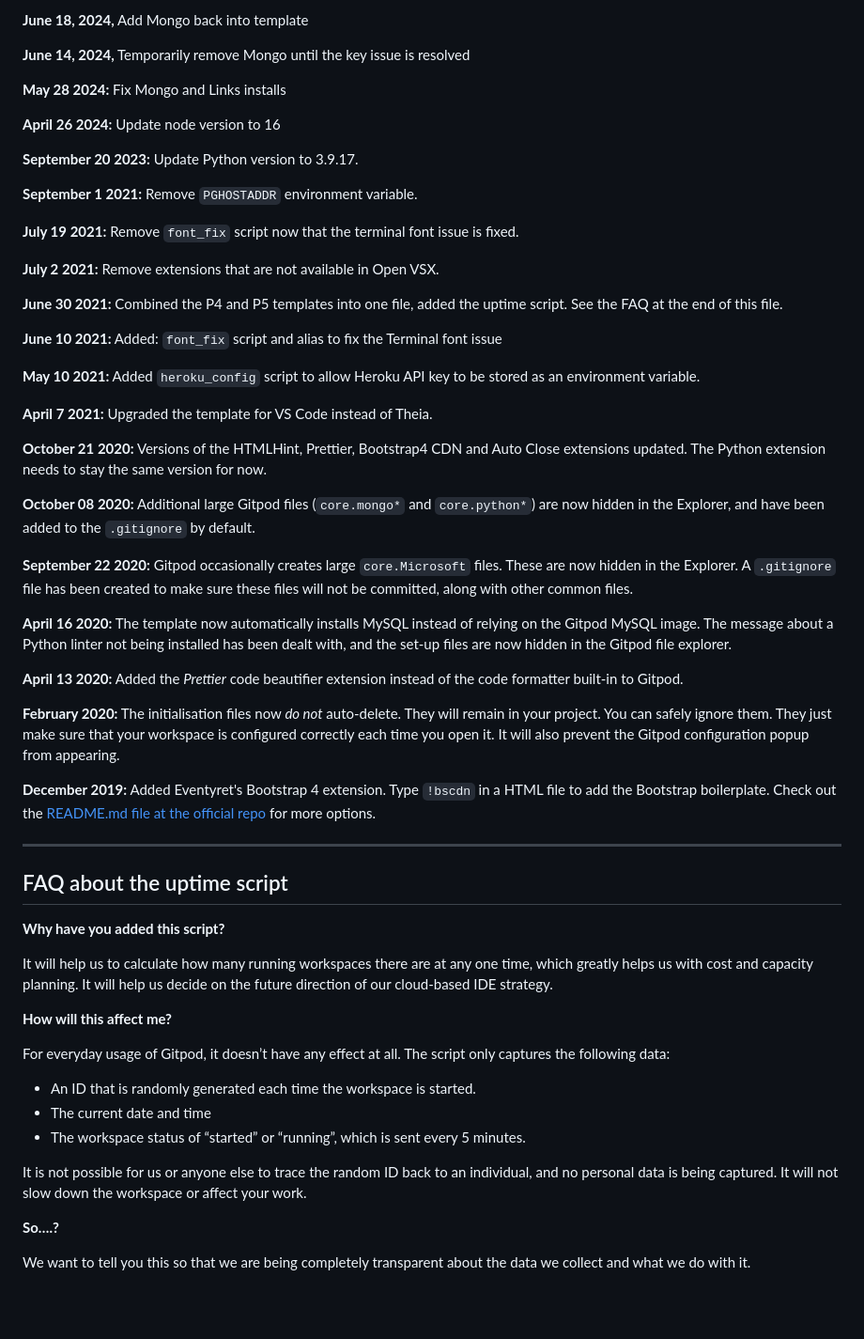
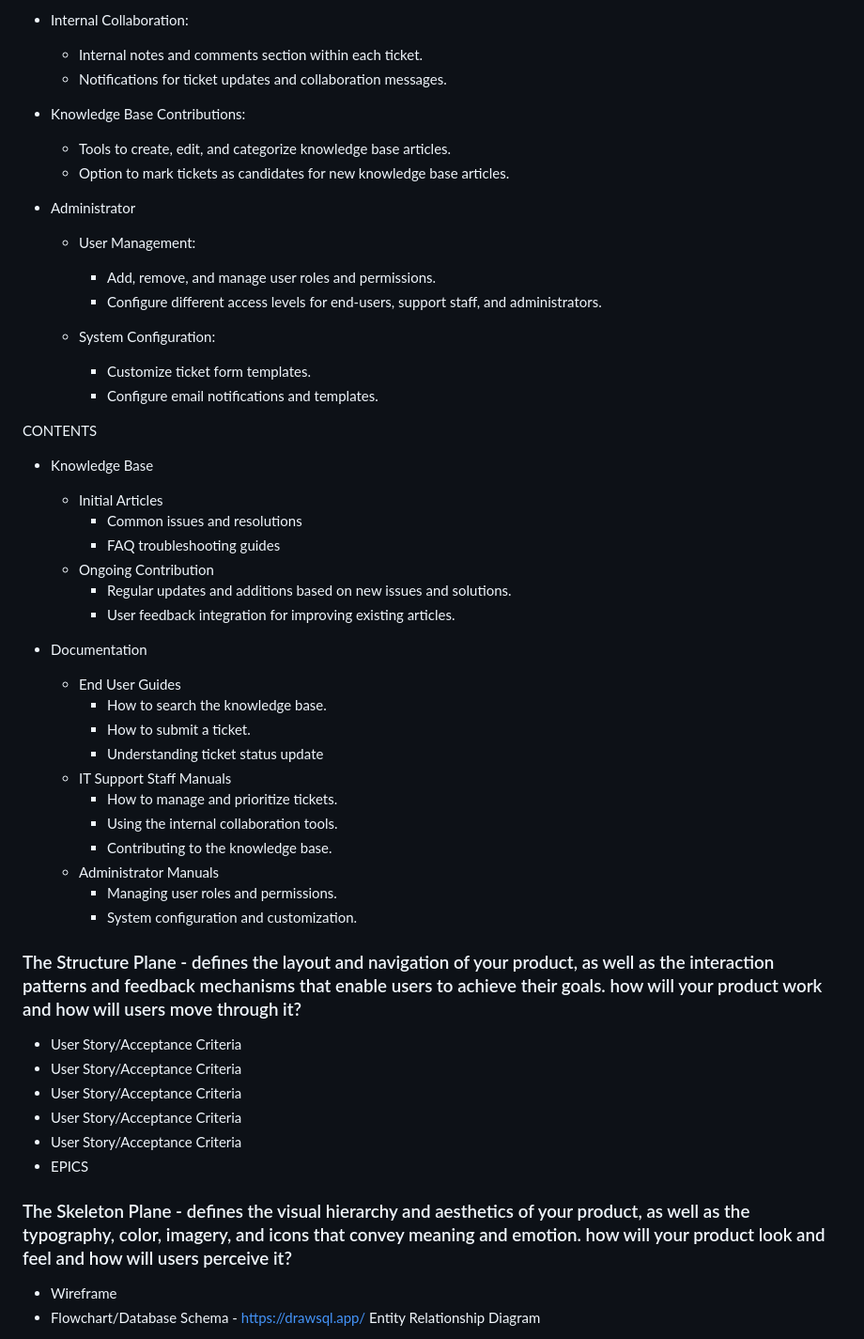
Before and after one commit to hpcoloma/Tech-Tackles-PP4, a Markdown page: README.md, the part around the change printed below. Shown: that part at 94% size. GitHub-like rendering; blank space fills up the shorter version.

```diff
--- a/README.md
+++ b/README.md
@@ -55,61 +70,53 @@ We continually tweak and adjust this template to help give you the best experien
 
-**June 18, 2024,** Add Mongo back into template
+- Internal Collaboration:
+    - Internal notes and comments section within each ticket.
+    - Notifications for ticket updates and collaboration messages.
 
-**June 14, 2024,** Temporarily remove Mongo until the key issue is resolved
+- Knowledge Base Contributions:
+    - Tools to create, edit, and categorize knowledge base articles.
+    - Option to mark tickets as candidates for new knowledge base articles.
 
-**May 28 2024:** Fix Mongo and Links installs
+- Administrator
+  - User Management:
+    - Add, remove, and manage user roles and permissions.
+    - Configure different access levels for end-users, support staff, and administrators.
 
-**April 26 2024:** Update node version to 16
+  - System Configuration:
+    - Customize ticket form templates.
+    - Configure email notifications and templates.
 
-**September 20 2023:** Update Python version to 3.9.17.
+CONTENTS
+- Knowledge Base
+  - Initial Articles
+      - Common issues and resolutions
+      - FAQ troubleshooting guides
+  - Ongoing Contribution
+    - Regular updates and additions based on new issues and solutions.
+    - User feedback integration for improving existing articles.
 
-**September 1 2021:** Remove `PGHOSTADDR` environment variable.
+- Documentation
+  - End User Guides
+     - How to search the knowledge base.
+     - How to submit a ticket.
+     - Understanding ticket status update
+  - IT Support Staff Manuals
+    - How to manage and prioritize tickets.
+    - Using the internal collaboration tools.
+    - Contributing to the knowledge base.
+  - Administrator Manuals
+    - Managing user roles and permissions.
+    - System configuration and customization.
 
-**July 19 2021:** Remove `font_fix` script now that the terminal font issue is fixed.
 
-**July 2 2021:** Remove extensions that are not available in Open VSX.
+### The Structure Plane - defines the layout and navigation of your product, as well as the interaction patterns and feedback mechanisms that enable users to achieve their goals. how will your product work and how will users move through it?
+- User Story/Acceptance Criteria
+- User Story/Acceptance Criteria
+- User Story/Acceptance Criteria
+- User Story/Acceptance Criteria
+- User Story/Acceptance Criteria
+- EPICS
 
-**June 30 2021:** Combined the P4 and P5 templates into one file, added the uptime script. See the FAQ at the end of this file.
+### The Skeleton Plane - defines the visual hierarchy and aesthetics of your product, as well as the typography, color, imagery, and icons that convey meaning and emotion. how will your product look and feel and how will users perceive it?
+- Wireframe
+-	Flowchart/Database Schema - https://drawsql.app/ Entity Relationship Diagram
 
-**June 10 2021:** Added: `font_fix` script and alias to fix the Terminal font issue
-
-**May 10 2021:** Added `heroku_config` script to allow Heroku API key to be stored as an environment variable.
-
-**April 7 2021:** Upgraded the template for VS Code instead of Theia.
-
-**October 21 2020:** Versions of the HTMLHint, Prettier, Bootstrap4 CDN and Auto Close extensions updated. The Python extension needs to stay the same version for now.
-
-**October 08 2020:** Additional large Gitpod files (`core.mongo*` and `core.python*`) are now hidden in the Explorer, and have been added to the `.gitignore` by default.
-
-**September 22 2020:** Gitpod occasionally creates large `core.Microsoft` files. These are now hidden in the Explorer. A `.gitignore` file has been created to make sure these files will not be committed, along with other common files.
-
-**April 16 2020:** The template now automatically installs MySQL instead of relying on the Gitpod MySQL image. The message about a Python linter not being installed has been dealt with, and the set-up files are now hidden in the Gitpod file explorer.
-
-**April 13 2020:** Added the _Prettier_ code beautifier extension instead of the code formatter built-in to Gitpod.
-
-**February 2020:** The initialisation files now _do not_ auto-delete. They will remain in your project. You can safely ignore them. They just make sure that your workspace is configured correctly each time you open it. It will also prevent the Gitpod configuration popup from appearing.
-
-**December 2019:** Added Eventyret's Bootstrap 4 extension. Type `!bscdn` in a HTML file to add the Bootstrap boilerplate. Check out the <a href="https://github.com/Eventyret/vscode-bcdn" target="_blank">README.md file at the official repo</a> for more options.
-
-------
-
-## FAQ about the uptime script
-
-**Why have you added this script?**
-
-It will help us to calculate how many running workspaces there are at any one time, which greatly helps us with cost and capacity planning. It will help us decide on the future direction of our cloud-based IDE strategy.
-
-**How will this affect me?**
-
-For everyday usage of Gitpod, it doesn’t have any effect at all. The script only captures the following data:
-
-- An ID that is randomly generated each time the workspace is started.
-- The current date and time
-- The workspace status of “started” or “running”, which is sent every 5 minutes.
-
-It is not possible for us or anyone else to trace the random ID back to an individual, and no personal data is being captured. It will not slow down the workspace or affect your work.
-
-**So….?**
-
-We want to tell you this so that we are being completely transparent about the data we collect and what we do with it.
-
```
Also changed, not shown: other parts of README.md (+78 -50 lines).
